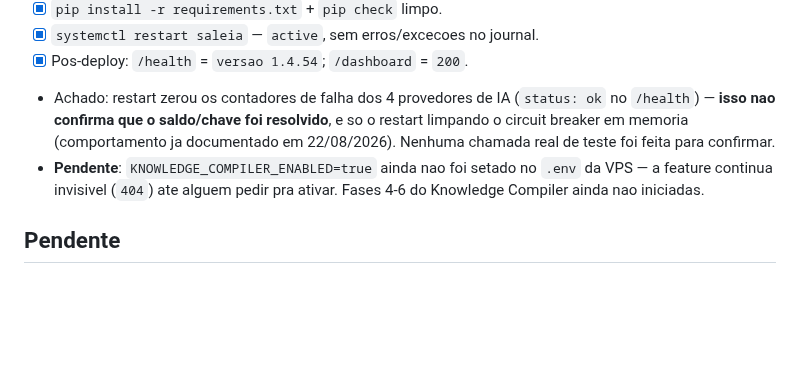
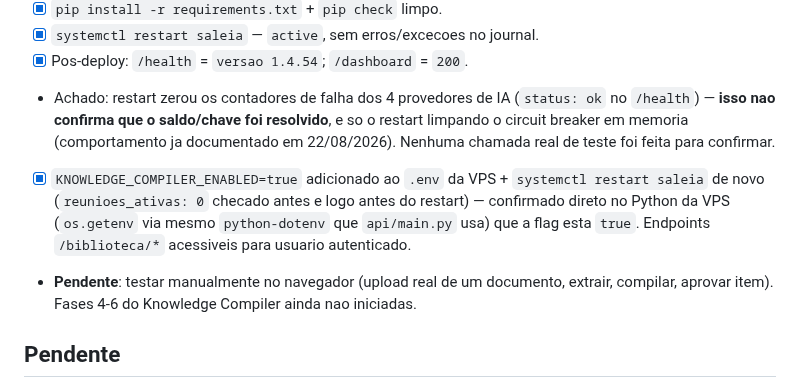
Before and after one commit to fasterdrible-lab/SALE-IA, a Markdown page: docs/TASKS.md, the part around the change. Drawn GitHub-style; blank space fills up the shorter version.

```diff
--- a/docs/TASKS.md
+++ b/docs/TASKS.md
@@ -395,7 +395,8 @@ EMAIL_FROM=noreply@saleia.com.br
 - [x] `systemctl restart saleia` — `active`, sem erros/excecoes no journal.
 - [x] Pos-deploy: `/health` = `versao 1.4.54`; `/dashboard` = `200`.
 - Achado: restart zerou os contadores de falha dos 4 provedores de IA (`status: ok` no `/health`) — **isso nao confirma que o saldo/chave foi resolvido**, e so o restart limpando o circuit breaker em memoria (comportamento ja documentado em 22/08/2026). Nenhuma chamada real de teste foi feita para confirmar.
-- **Pendente**: `KNOWLEDGE_COMPILER_ENABLED=true` ainda nao foi setado no `.env` da VPS — a feature continua invisivel (`404`) ate alguem pedir pra ativar. Fases 4-6 do Knowledge Compiler ainda nao iniciadas.
+- [x] `KNOWLEDGE_COMPILER_ENABLED=true` adicionado ao `.env` da VPS + `systemctl restart saleia` de novo (`reunioes_ativas: 0` checado antes e logo antes do restart) — confirmado direto no Python da VPS (`os.getenv` via mesmo `python-dotenv` que `api/main.py` usa) que a flag esta `true`. Endpoints `/biblioteca/*` acessiveis para usuario autenticado.
+- **Pendente**: testar manualmente no navegador (upload real de um documento, extrair, compilar, aprovar item). Fases 4-6 do Knowledge Compiler ainda nao iniciadas.
 
 ## Pendente
 
```
Also changed, not shown: docs/CURRENT_STATE.md (+16 -10 lines).
